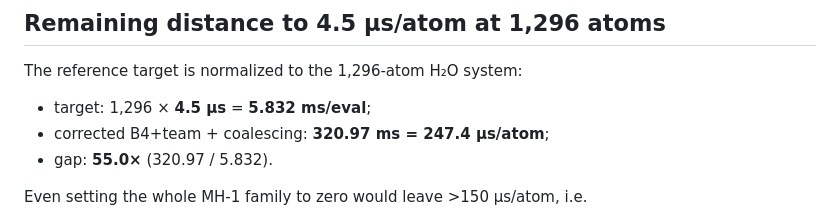
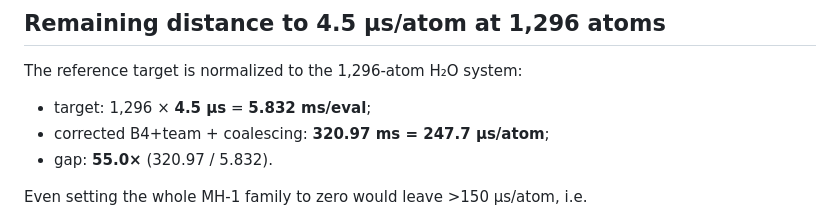
Before and after one commit to Yong-Q/symmetrix-polar, a Markdown page: docs/results/MH1_TEAM_FP64.md, the part around the change. Rendered like a GitHub page.

```diff
--- a/docs/results/MH1_TEAM_FP64.md
+++ b/docs/results/MH1_TEAM_FP64.md
@@ -98,7 +98,7 @@ scalar paths. No other numerics change.
 The reference target is normalized to the 1,296-atom H₂O system:
 
 - target: 1,296 × **4.5 µs** = **5.832 ms/eval**;
-- corrected B4+team + coalescing: **320.97 ms = 247.4 µs/atom**;
+- corrected B4+team + coalescing: **320.97 ms = 247.7 µs/atom**;
 - gap: **55.0×** (320.97 / 5.832).
 
 Even setting the whole MH-1 family to zero would leave >150 µs/atom, i.e.
```
Also changed, not shown: README.md (+4 -4 lines), docs/results/PAPER_COMPARABILITY.md (+3 -3 lines).
